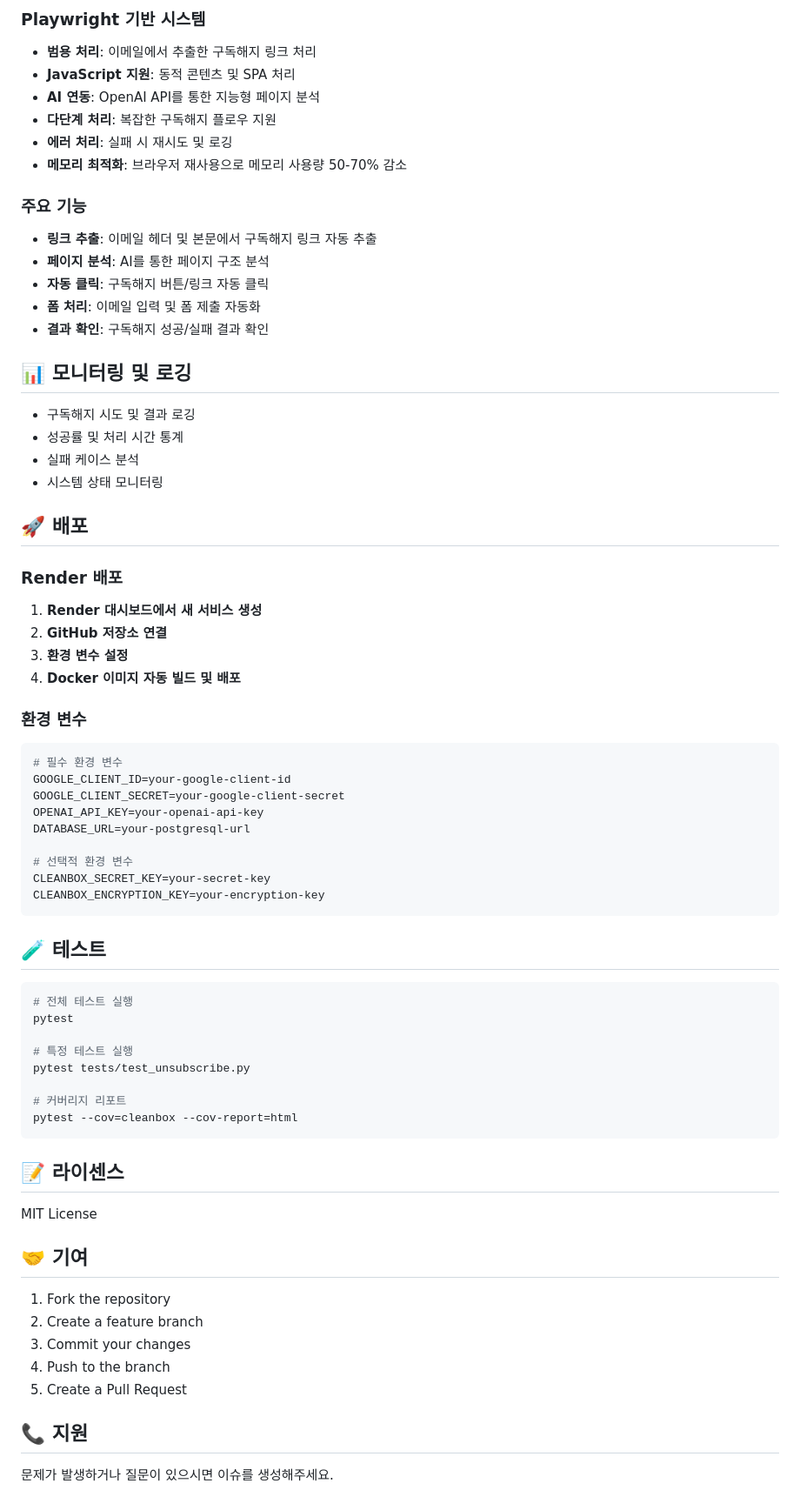
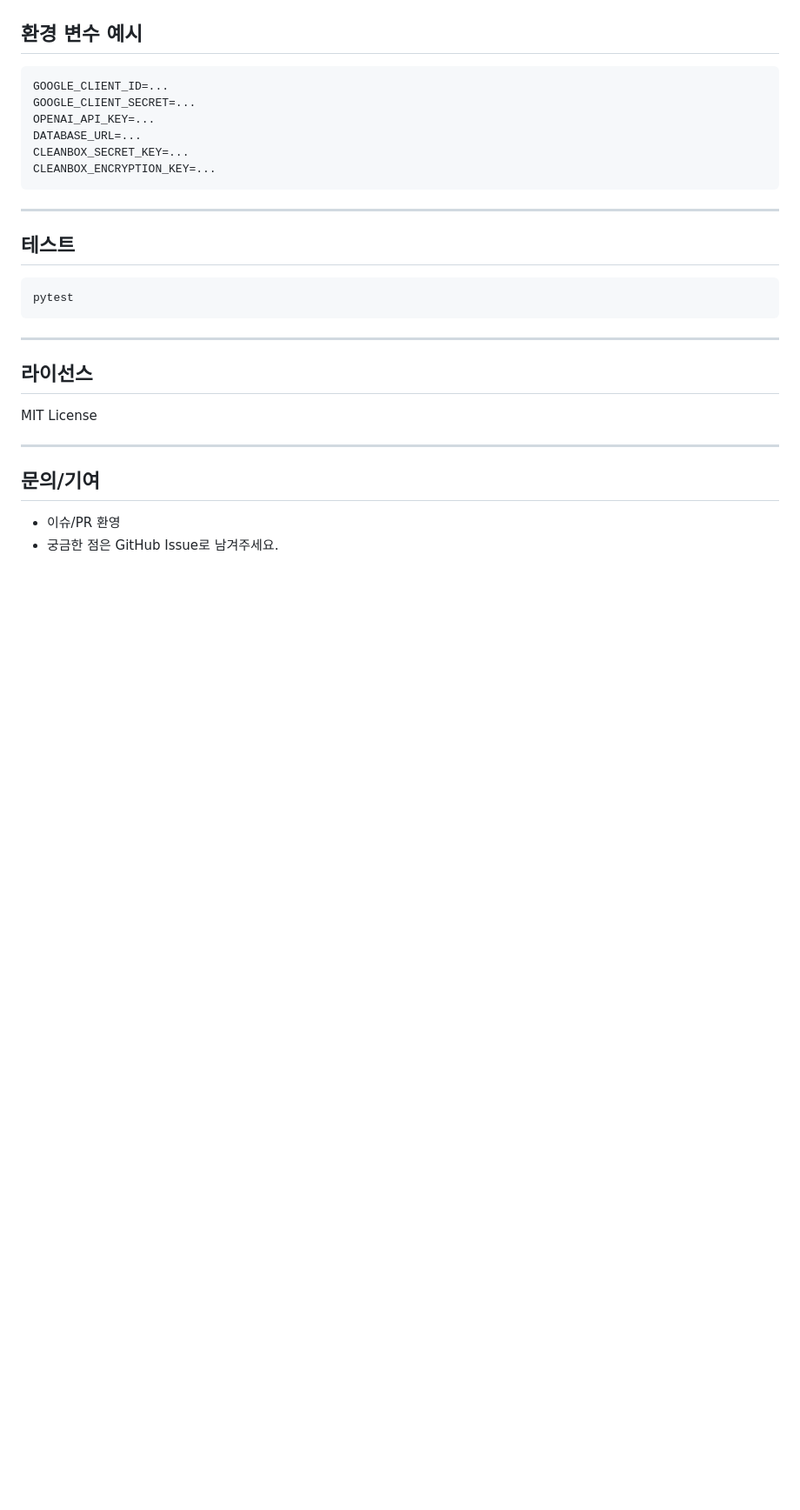
Before and after one commit to escandar2836/cleanbox-app, a Markdown page: README.md, the part around the change printed below. Shown: that part at 87% size. Drawn GitHub-style; blank space fills up the shorter version.

````diff
--- a/README.md
+++ b/README.md
@@ -94,73 +116,27 @@ docker run -p 8000:8000 cleanbox-app
-### Playwright 기반 시스템
-- **범용 처리**: 이메일에서 추출한 구독해지 링크 처리
-- **JavaScript 지원**: 동적 콘텐츠 및 SPA 처리
-- **AI 연동**: OpenAI API를 통한 지능형 페이지 분석
-- **다단계 처리**: 복잡한 구독해지 플로우 지원
-- **에러 처리**: 실패 시 재시도 및 로깅
-- **메모리 최적화**: 브라우저 재사용으로 메모리 사용량 50-70% 감소
-
-### 주요 기능
-- **링크 추출**: 이메일 헤더 및 본문에서 구독해지 링크 자동 추출
-- **페이지 분석**: AI를 통한 페이지 구조 분석
-- **자동 클릭**: 구독해지 버튼/링크 자동 클릭
-- **폼 처리**: 이메일 입력 및 폼 제출 자동화
-- **결과 확인**: 구독해지 성공/실패 결과 확인
-
-## 📊 모니터링 및 로깅
-
-- 구독해지 시도 및 결과 로깅
-- 성공률 및 처리 시간 통계
-- 실패 케이스 분석
-- 시스템 상태 모니터링
-
-## 🚀 배포
-
-### Render 배포
-
-1. **Render 대시보드에서 새 서비스 생성**
-2. **GitHub 저장소 연결**
-3. **환경 변수 설정**
-4. **Docker 이미지 자동 빌드 및 배포**
-
-### 환경 변수
-
-```bash
-# 필수 환경 변수
-GOOGLE_CLIENT_ID=your-google-client-id
-GOOGLE_CLIENT_SECRET=your-google-client-secret
-OPENAI_API_KEY=your-openai-api-key
-DATABASE_URL=your-postgresql-url
-
-# 선택적 환경 변수
-CLEANBOX_SECRET_KEY=your-secret-key
-CLEANBOX_ENCRYPTION_KEY=your-encryption-key
+## 환경 변수 예시
+```env
+GOOGLE_CLIENT_ID=...
+GOOGLE_CLIENT_SECRET=...
+OPENAI_API_KEY=...
+DATABASE_URL=...
+CLEANBOX_SECRET_KEY=...
+CLEANBOX_ENCRYPTION_KEY=...
 ```
 
-## 🧪 테스트
+---
 
+## 테스트
 ```bash
-# 전체 테스트 실행
 pytest
-
-# 특정 테스트 실행
-pytest tests/test_unsubscribe.py
-
-# 커버리지 리포트
-pytest --cov=cleanbox --cov-report=html
 ```
 
-## 📝 라이센스
+---
 
+## 라이선스
 MIT License
 
-## 🤝 기여
+---
 
-1. Fork the repository
-2. Create a feature branch
-3. Commit your changes
-4. Push to the branch
-5. Create a Pull Request
-
-## 📞 지원
-
-문제가 발생하거나 질문이 있으시면 이슈를 생성해주세요.
+## 문의/기여
+- 이슈/PR 환영
+- 궁금한 점은 GitHub Issue로 남겨주세요.
````
Also changed, not shown: other parts of README.md (+86 -64 lines).
